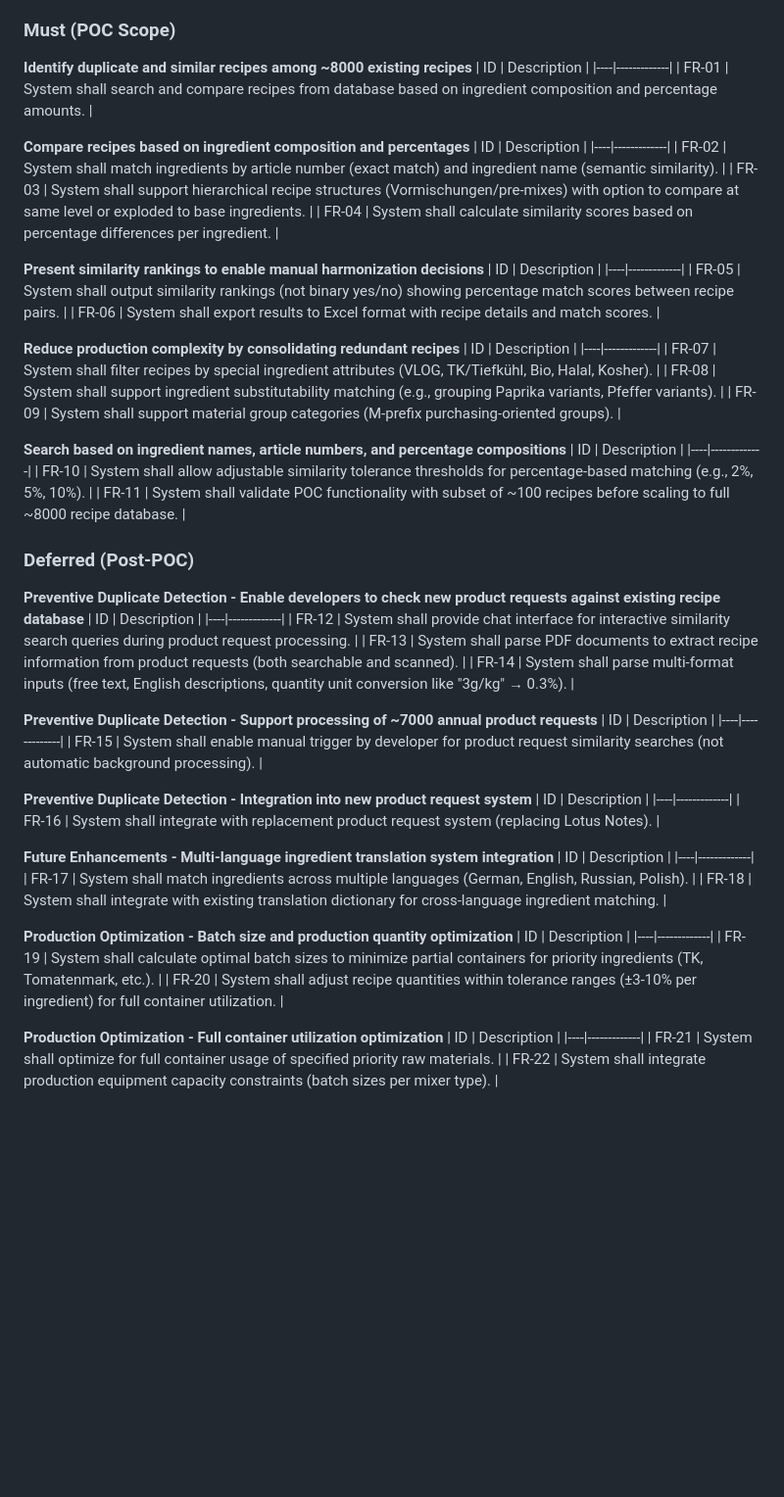
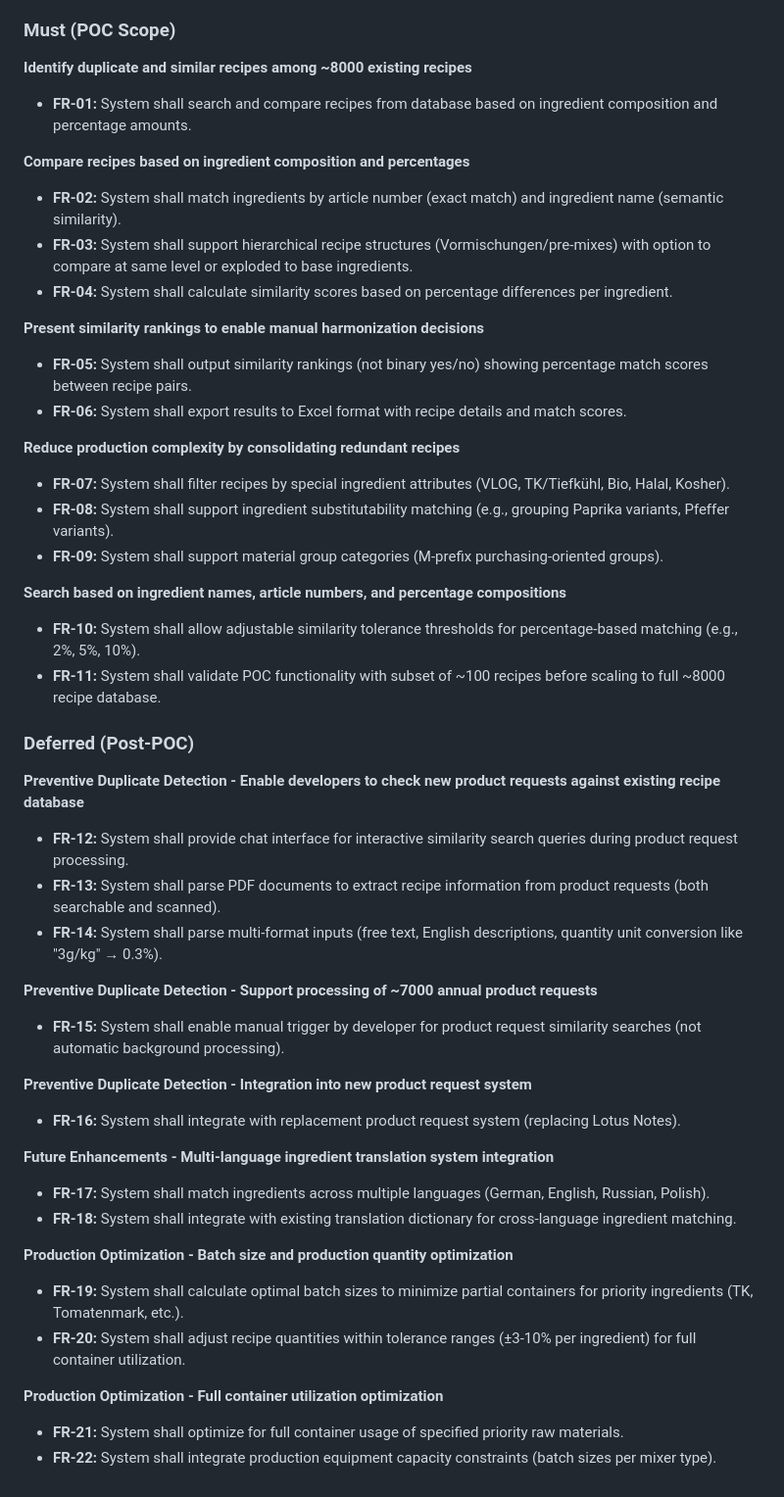
Before and after one commit to MariusWilsch/claude-tts-output, a Markdown page: current.md, the part around the change. Shown: that part at 98% size. GitHub-like rendering; blank space fills up the shorter version.

Commit message:
Update content: 2025-11-14 14:15:07

```diff
--- a/current.md
+++ b/current.md
@@ -8,69 +8,47 @@
 ### Must (POC Scope)
 
 **Identify duplicate and similar recipes among ~8000 existing recipes**
-| ID | Description |
-|----|-------------|
-| FR-01 | System shall search and compare recipes from database based on ingredient composition and percentage amounts. |
+- **FR-01:** System shall search and compare recipes from database based on ingredient composition and percentage amounts.
 
 **Compare recipes based on ingredient composition and percentages**
-| ID | Description |
-|----|-------------|
-| FR-02 | System shall match ingredients by article number (exact match) and ingredient name (semantic similarity). |
-| FR-03 | System shall support hierarchical recipe structures (Vormischungen/pre-mixes) with option to compare at same level or exploded to base ingredients. |
-| FR-04 | System shall calculate similarity scores based on percentage differences per ingredient. |
+- **FR-02:** System shall match ingredients by article number (exact match) and ingredient name (semantic similarity).
+- **FR-03:** System shall support hierarchical recipe structures (Vormischungen/pre-mixes) with option to compare at same level or exploded to base ingredients.
+- **FR-04:** System shall calculate similarity scores based on percentage differences per ingredient.
 
 **Present similarity rankings to enable manual harmonization decisions**
-| ID | Description |
-|----|-------------|
-| FR-05 | System shall output similarity rankings (not binary yes/no) showing percentage match scores between recipe pairs. |
-| FR-06 | System shall export results to Excel format with recipe details and match scores. |
+- **FR-05:** System shall output similarity rankings (not binary yes/no) showing percentage match scores between recipe pairs.
+- **FR-06:** System shall export results to Excel format with recipe details and match scores.
 
 **Reduce production complexity by consolidating redundant recipes**
-| ID | Description |
-|----|-------------|
-| FR-07 | System shall filter recipes by special ingredient attributes (VLOG, TK/Tiefkühl, Bio, Halal, Kosher). |
-| FR-08 | System shall support ingredient substitutability matching (e.g., grouping Paprika variants, Pfeffer variants). |
-| FR-09 | System shall support material group categories (M-prefix purchasing-oriented groups). |
+- **FR-07:** System shall filter recipes by special ingredient attributes (VLOG, TK/Tiefkühl, Bio, Halal, Kosher).
+- **FR-08:** System shall support ingredient substitutability matching (e.g., grouping Paprika variants, Pfeffer variants).
+- **FR-09:** System shall support material group categories (M-prefix purchasing-oriented groups).
 
 **Search based on ingredient names, article numbers, and percentage compositions**
-| ID | Description |
-|----|-------------|
-| FR-10 | System shall allow adjustable similarity tolerance thresholds for percentage-based matching (e.g., 2%, 5%, 10%). |
-| FR-11 | System shall validate POC functionality with subset of ~100 recipes before scaling to full ~8000 recipe database. |
+- **FR-10:** System shall allow adjustable similarity tolerance thresholds for percentage-based matching (e.g., 2%, 5%, 10%).
+- **FR-11:** System shall validate POC functionality with subset of ~100 recipes before scaling to full ~8000 recipe database.
 
 ### Deferred (Post-POC)
 
 **Preventive Duplicate Detection - Enable developers to check new product requests against existing recipe database**
-| ID | Description |
-|----|-------------|
-| FR-12 | System shall provide chat interface for interactive similarity search queries during product request processing. |
-| FR-13 | System shall parse PDF documents to extract recipe information from product requests (both searchable and scanned). |
-| FR-14 | System shall parse multi-format inputs (free text, English descriptions, quantity unit conversion like "3g/kg" → 0.3%). |
+- **FR-12:** System shall provide chat interface for interactive similarity search queries during product request processing.
+- **FR-13:** System shall parse PDF documents to extract recipe information from product requests (both searchable and scanned).
+- **FR-14:** System shall parse multi-format inputs (free text, English descriptions, quantity unit conversion like "3g/kg" → 0.3%).
 
 **Preventive Duplicate Detection - Support processing of ~7000 annual product requests**
-| ID | Description |
-|----|-------------|
-| FR-15 | System shall enable manual trigger by developer for product request similarity searches (not automatic background processing). |
+- **FR-15:** System shall enable manual trigger by developer for product request similarity searches (not automatic background processing).
 
 **Preventive Duplicate Detection - Integration into new product request system**
-| ID | Description |
-|----|-------------|
-| FR-16 | System shall integrate with replacement product request system (replacing Lotus Notes). |
+- **FR-16:** System shall integrate with replacement product request system (replacing Lotus Notes).
 
 **Future Enhancements - Multi-language ingredient translation system integration**
-| ID | Description |
-|----|-------------|
-| FR-17 | System shall match ingredients across multiple languages (German, English, Russian, Polish). |
-| FR-18 | System shall integrate with existing translation dictionary for cross-language ingredient matching. |
+- **FR-17:** System shall match ingredients across multiple languages (German, English, Russian, Polish).
+- **FR-18:** System shall integrate with existing translation dictionary for cross-language ingredient matching.
 
 **Production Optimization - Batch size and production quantity optimization**
-| ID | Description |
-|----|-------------|
-| FR-19 | System shall calculate optimal batch sizes to minimize partial containers for priority ingredients (TK, Tomatenmark, etc.). |
-| FR-20 | System shall adjust recipe quantities within tolerance ranges (±3-10% per ingredient) for full container utilization. |
+- **FR-19:** System shall calculate optimal batch sizes to minimize partial containers for priority ingredients (TK, Tomatenmark, etc.).
+- **FR-20:** System shall adjust recipe quantities within tolerance ranges (±3-10% per ingredient) for full container utilization.
 
 **Production Optimization - Full container utilization optimization**
-| ID | Description |
-|----|-------------|
-| FR-21 | System shall optimize for full container usage of specified priority raw materials. |
-| FR-22 | System shall integrate production equipment capacity constraints (batch sizes per mixer type). |
+- **FR-21:** System shall optimize for full container usage of specified priority raw materials.
+- **FR-22:** System shall integrate production equipment capacity constraints (batch sizes per mixer type).
```
